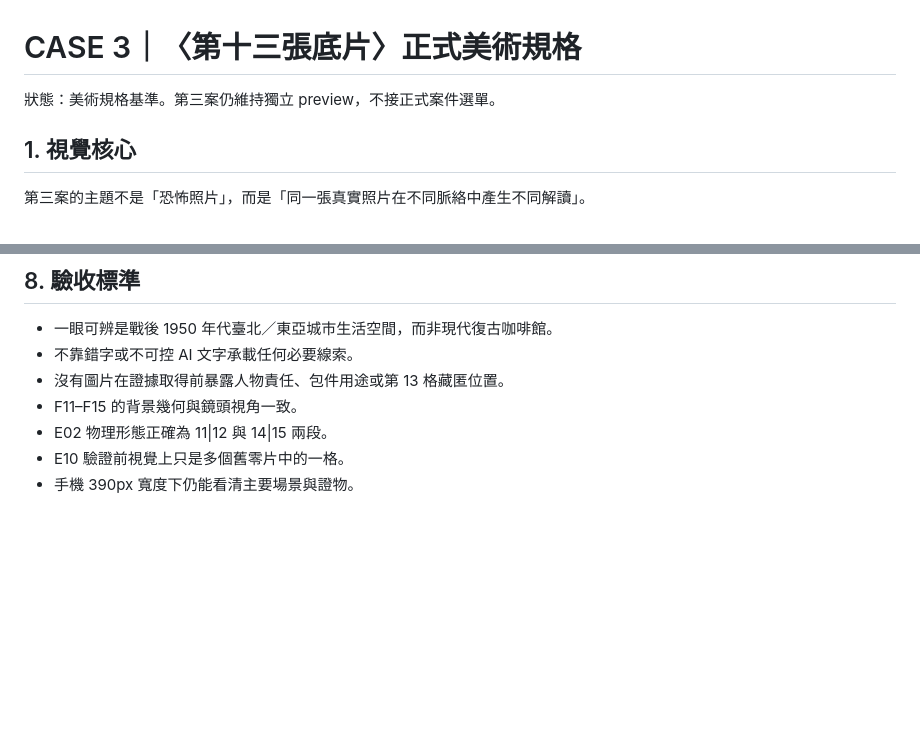
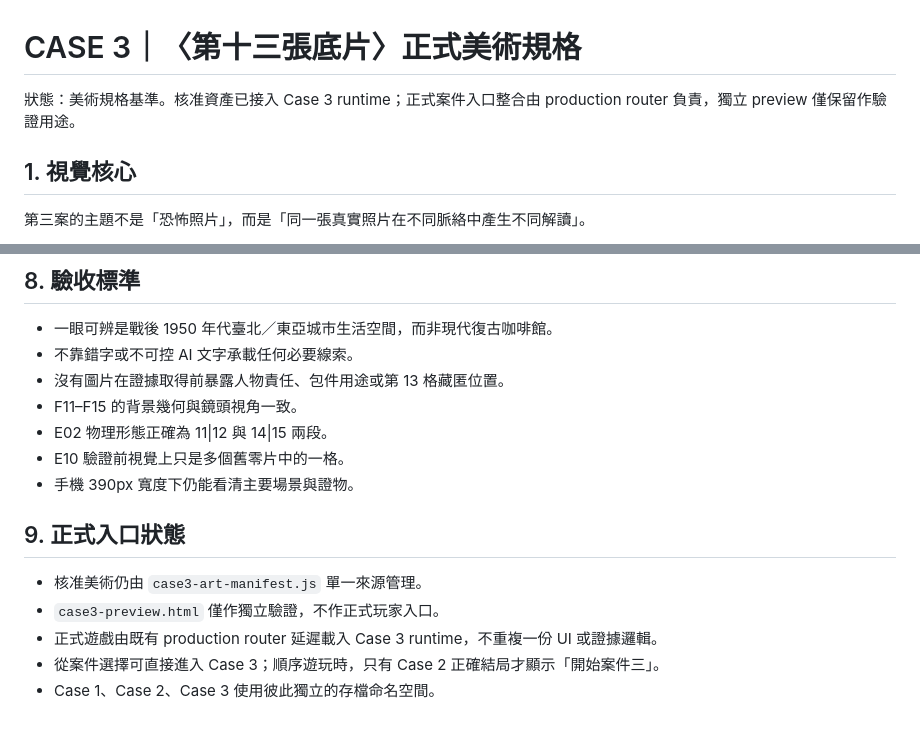
Before and after one commit to lutm6666/martial-law-taiwan-text-rpg, a Markdown page: CASE3_ART_DIRECTION.md, 2 parts joined by grey strips. Drawn GitHub-style; blank space fills up the shorter version.

Commit message:
Record Case 3 production integration status

```diff
--- a/CASE3_ART_DIRECTION.md
+++ b/CASE3_ART_DIRECTION.md
@@ -1,6 +1,6 @@
 # CASE 3｜〈第十三張底片〉正式美術規格
 
-狀態：美術規格基準。第三案仍維持獨立 preview，不接正式案件選單。
+狀態：美術規格基準。核准資產已接入 Case 3 runtime；正式案件入口整合由 production router 負責，獨立 preview 僅保留作驗證用途。
 
 ## 1. 視覺核心
 
@@ -154,3 +154,11 @@
 - E02 物理形態正確為 11|12 與 14|15 兩段。
 - E10 驗證前視覺上只是多個舊零片中的一格。
 - 手機 390px 寬度下仍能看清主要場景與證物。
+
+## 9. 正式入口狀態
+
+- 核准美術仍由 `case3-art-manifest.js` 單一來源管理。
+- `case3-preview.html` 僅作獨立驗證，不作正式玩家入口。
+- 正式遊戲由既有 production router 延遲載入 Case 3 runtime，不重複一份 UI 或證據邏輯。
+- 從案件選擇可直接進入 Case 3；順序遊玩時，只有 Case 2 正確結局才顯示「開始案件三」。
+- Case 1、Case 2、Case 3 使用彼此獨立的存檔命名空間。
```
